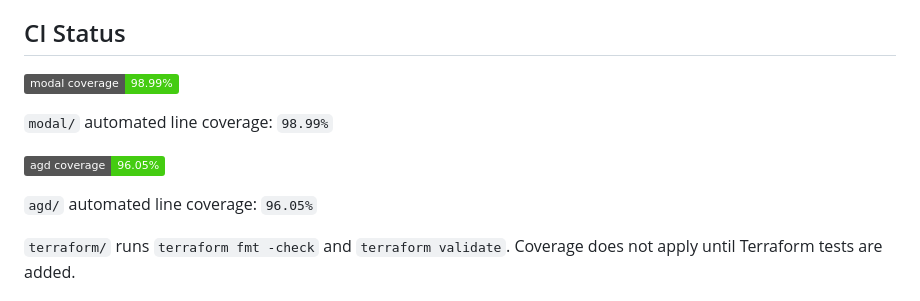
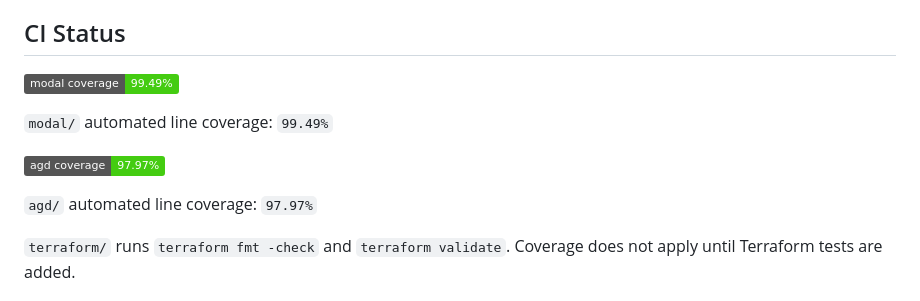
Before and after one commit to UofT-CSC490-W2026/AGD-G, a Markdown page: README.md, the part around the change. Drawn GitHub-style; badges without logos.

Commit message:
docs: update python coverage

```diff
--- a/README.md
+++ b/README.md
@@ -4,15 +4,15 @@ Group-1 Project
 ## CI Status
 
 <!-- coverage:modal:start -->
-![MODAL coverage](https://img.shields.io/badge/modal%20coverage-98.99%25-brightgreen)
+![MODAL coverage](https://img.shields.io/badge/modal%20coverage-99.49%25-brightgreen)
 
-`modal/` automated line coverage: `98.99%`
+`modal/` automated line coverage: `99.49%`
 <!-- coverage:modal:end -->
 
 <!-- coverage:agd:start -->
-![AGD coverage](https://img.shields.io/badge/agd%20coverage-96.05%25-brightgreen)
+![AGD coverage](https://img.shields.io/badge/agd%20coverage-97.97%25-brightgreen)
 
-`agd/` automated line coverage: `96.05%`
+`agd/` automated line coverage: `97.97%`
 <!-- coverage:agd:end -->
 
 `terraform/` runs `terraform fmt -check` and `terraform validate`. Coverage does not apply until Terraform tests are added.
```
